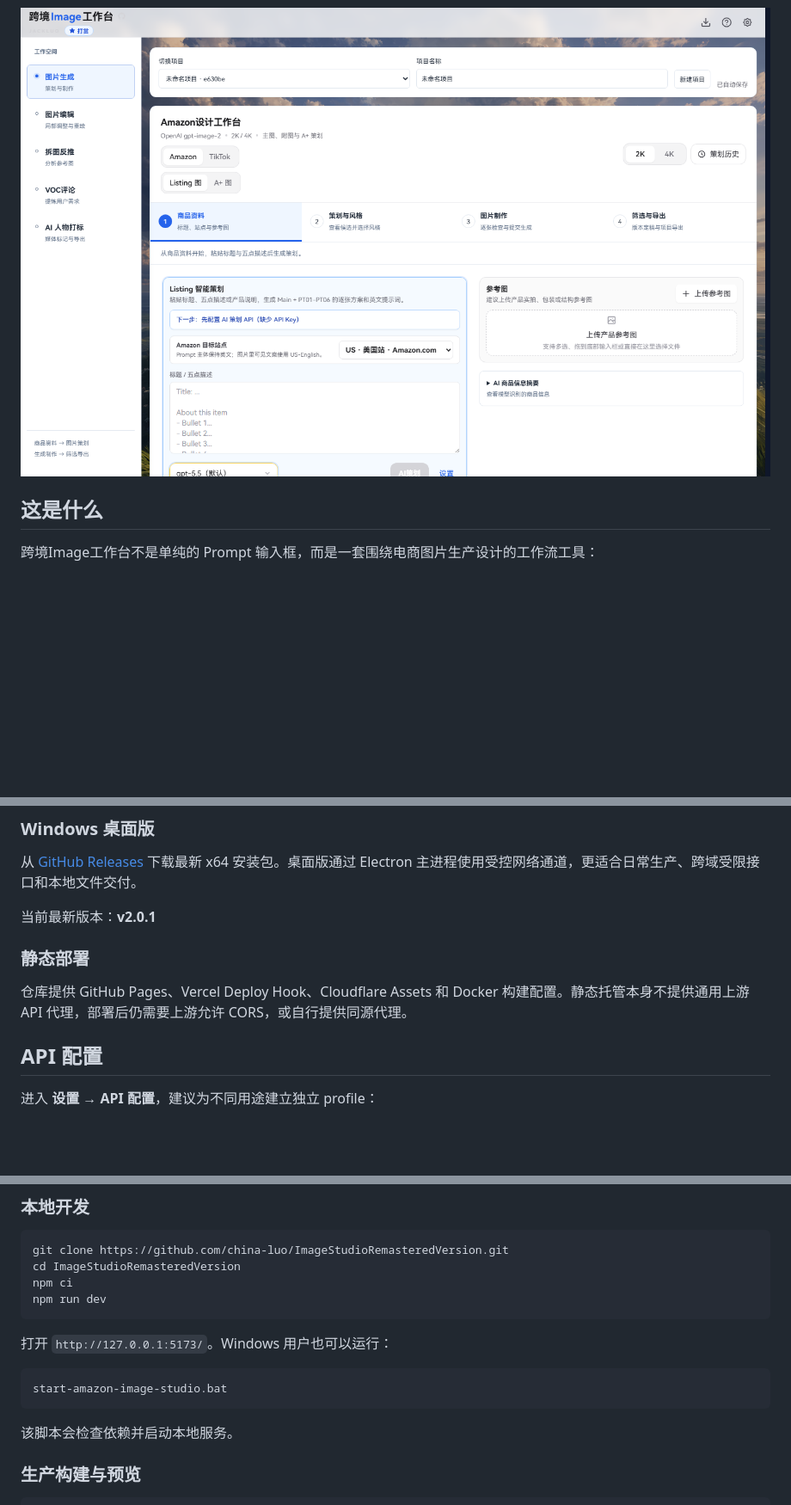
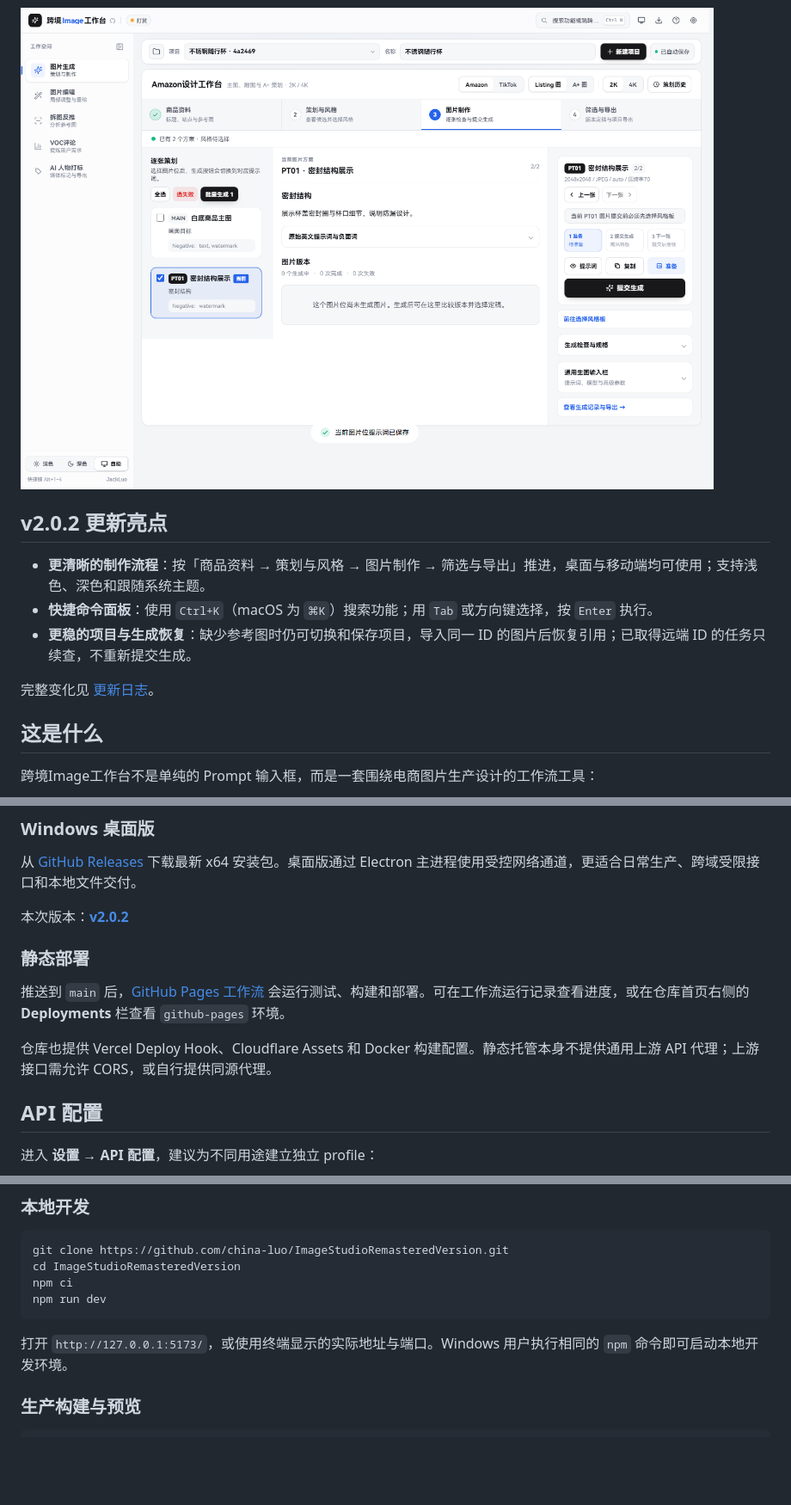
Before and after one commit to china-luo/ImageStudioRemasteredVersion, a Markdown page: README.md, 3 parts joined by grey strips. Shown at 86% size. GitHub-like rendering; pictures changed too: docs/images/workbench-overview.png; blank space fills up the shorter version.

Commit message:
chore(release): 发布工作台 v2.0.2 并更新 README

````diff
--- a/README.md
+++ b/README.md
@@ -31,7 +33,15 @@
   <img src="https://img.shields.io/badge/TypeScript-5-3178C6?logo=typescript&logoColor=white" alt="TypeScript 5" />
 </p>
 
-![跨境Image工作台 v2.0.1 工作台](./docs/images/workbench-overview.png)
+![跨境Image工作台：图片制作界面](./docs/images/workbench-overview.png)
+
+## v2.0.2 更新亮点
+
+- **更清晰的制作流程**：按「商品资料 → 策划与风格 → 图片制作 → 筛选与导出」推进，桌面与移动端均可使用；支持浅色、深色和跟随系统主题。
+- **快捷命令面板**：使用 `Ctrl+K`（macOS 为 `⌘K`）搜索功能；用 `Tab` 或方向键选择，按 `Enter` 执行。
+- **更稳的项目与生成恢复**：缺少参考图时仍可切换和保存项目，导入同一 ID 的图片后恢复引用；已取得远端 ID 的任务只续查，不重新提交生成。
+
+完整变化见 [更新日志](./CHANGELOG.md)。
 
 ## 这是什么
 
@@ -96,11 +106,13 @@
 
 从 [GitHub Releases](https://github.com/china-luo/ImageStudioRemasteredVersion/releases/latest) 下载最新 x64 安装包。桌面版通过 Electron 主进程使用受控网络通道，更适合日常生产、跨域受限接口和本地文件交付。
 
-当前最新版本：**v2.0.1**
+本次版本：[**v2.0.2**](https://github.com/china-luo/ImageStudioRemasteredVersion/releases/tag/v2.0.2)
 
 ### 静态部署
 
-仓库提供 GitHub Pages、Vercel Deploy Hook、Cloudflare Assets 和 Docker 构建配置。静态托管本身不提供通用上游 API 代理，部署后仍需要上游允许 CORS，或自行提供同源代理。
+推送到 `main` 后，[GitHub Pages 工作流](https://github.com/china-luo/ImageStudioRemasteredVersion/actions/workflows/deploy-pages.yml) 会运行测试、构建和部署。可在工作流运行记录查看进度，或在仓库首页右侧的 **Deployments** 栏查看 `github-pages` 环境。
+
+仓库也提供 Vercel Deploy Hook、Cloudflare Assets 和 Docker 构建配置。静态托管本身不提供通用上游 API 代理；上游接口需允许 CORS，或自行提供同源代理。
 
 ## API 配置
 
@@ -159,13 +171,7 @@ npm ci
 npm run dev
 ```
 
-打开 `http://127.0.0.1:5173/`。Windows 用户也可以运行：
-
-```text
-start-amazon-image-studio.bat
-```
-
-该脚本会检查依赖并启动本地服务。
+打开 `http://127.0.0.1:5173/`，或使用终端显示的实际地址与端口。Windows 用户执行相同的 `npm` 命令即可启动本地开发环境。
 
 ### 生产构建与预览
 
````
Also changed, not shown: other parts of README.md (+4 -2 lines), CHANGELOG.md (+10 -0 lines), 2 other files.
